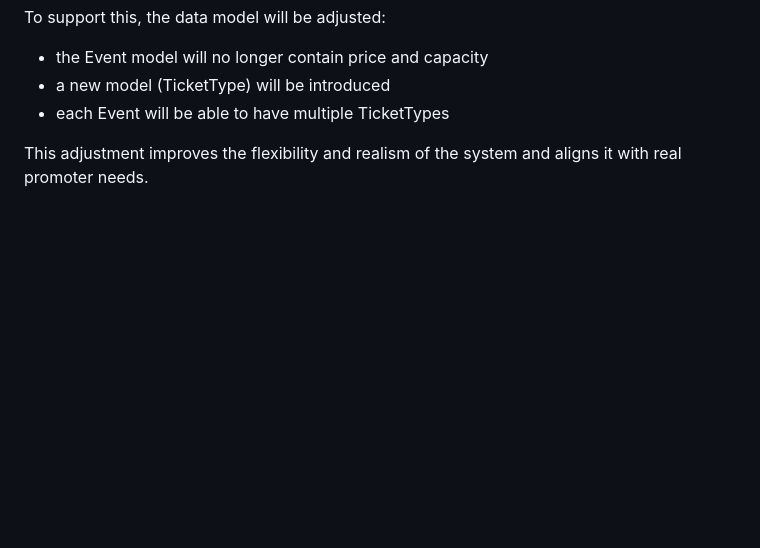
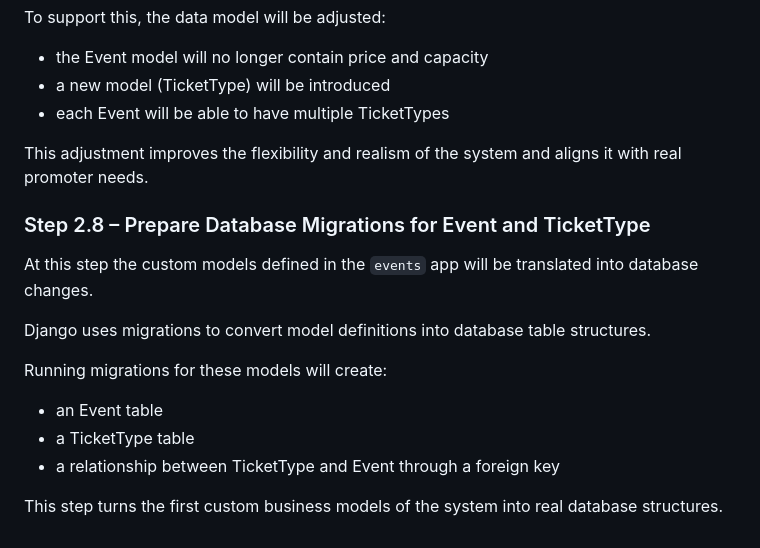
Before and after one commit to AgaKub/ticketing-app, a Markdown page: docs/development-log.md, the part around the change. Drawn GitHub-style; blank space fills up the shorter version.

Commit message:
Document Step 2.8 model migrations preparation

```diff
--- a/docs/development-log.md
+++ b/docs/development-log.md
@@ -307,3 +307,17 @@ To support this, the data model will be adjusted:
 - each Event will be able to have multiple TicketTypes
 
 This adjustment improves the flexibility and realism of the system and aligns it with real promoter needs.
+
+### Step 2.8 – Prepare Database Migrations for Event and TicketType
+
+At this step the custom models defined in the `events` app will be translated into database changes.
+
+Django uses migrations to convert model definitions into database table structures.
+
+Running migrations for these models will create:
+
+- an Event table
+- a TicketType table
+- a relationship between TicketType and Event through a foreign key
+
+This step turns the first custom business models of the system into real database structures.
```
